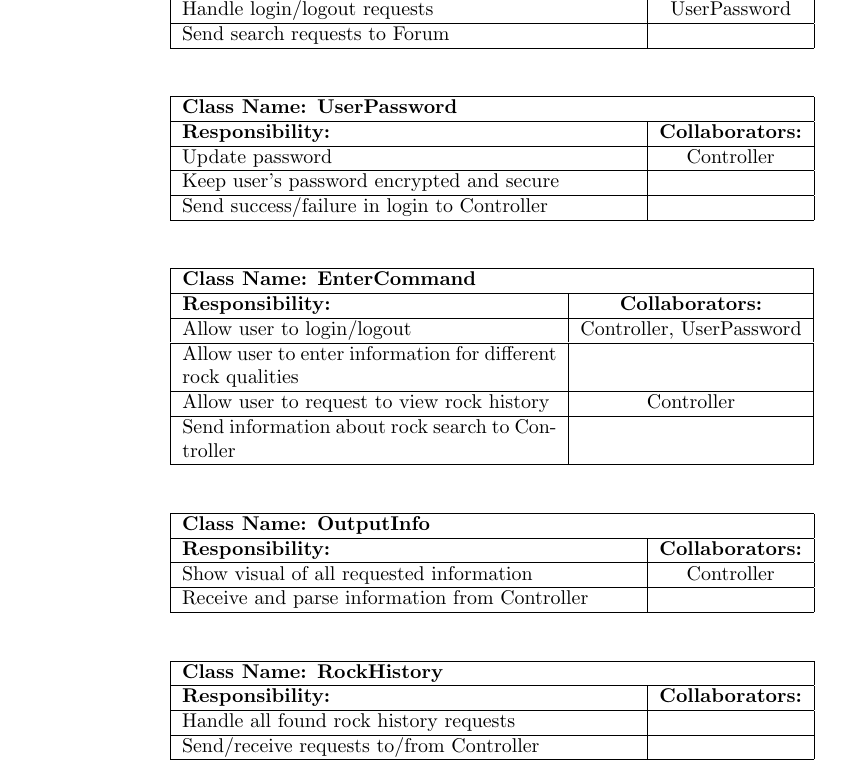
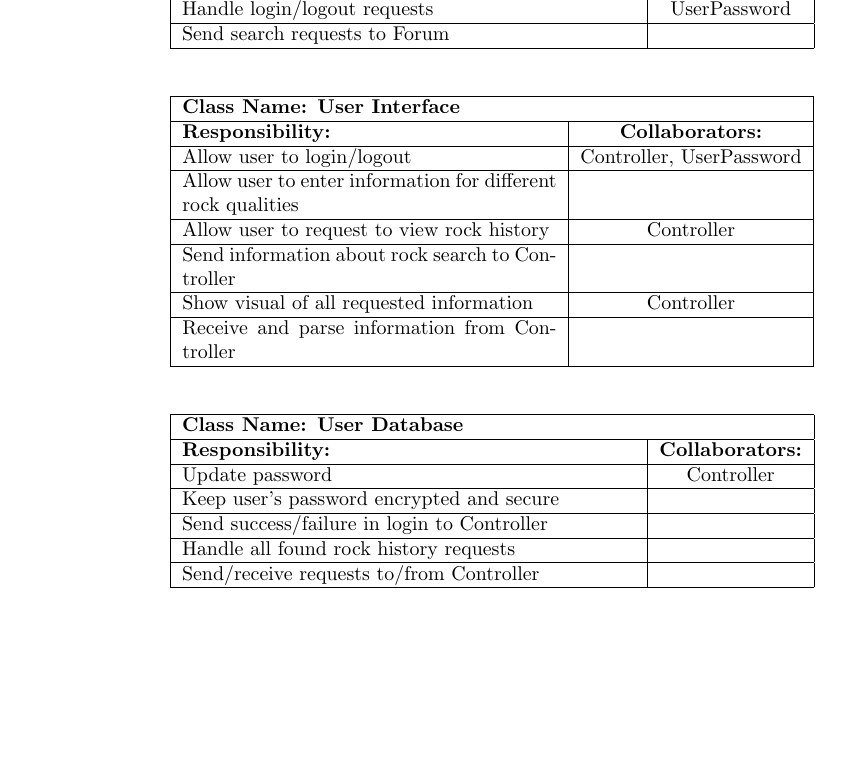
Before and after one commit to EricLeFort/3AO4, a LaTeX document (doc/ArchDesign/ArchDesign.tex): part of page 7 of 9, cut so that both start at the same text. Compiled offline with pdfLaTeX.

Commit message:
Second draft of the HLA design document

```diff
--- a/doc/ArchDesign/ArchDesign.tex
+++ b/doc/ArchDesign/ArchDesign.tex
@@ -113,44 +113,28 @@ This section should contain all of your CRC cards.
 	\end{tabular}
 \end{table}
 
-\begin{table}[!ht]
-	\centering
-	\begin{tabular}{| p{8cm} | c |} \hline
-		\multicolumn{2}{|l|}{\textbf{Class Name: UserPassword}} \\ \hline
-		\textbf{Responsibility:} & \textbf{Collaborators:} \\ \hline
-		Update password & Controller\\ \hline
-		Keep user's password encrypted and secure & \\ \hline
-		Send success/failure in login to Controller & \\ \hline
-	\end{tabular}
-\end{table}
-
-\begin{table}[!ht]
+\begin{table}[!htb]
 	\centering
 	\begin{tabular}{| p{6.6cm} | c |} \hline
-		\multicolumn{2}{|l|}{\textbf{Class Name: EnterCommand}} \\ \hline
+		\multicolumn{2}{|l|}{\textbf{Class Name: User Interface}} \\ \hline
 		\textbf{Responsibility:} & \textbf{Collaborators:} \\ \hline
 		Allow user to login/logout & Controller, UserPassword\\ \hline
 		Allow user to enter information for different rock qualities & \\ \hline
 		Allow user to request to view rock history & Controller\\ \hline
 		Send information about rock search to Controller & \\ \hline
-	\end{tabular}
-\end{table}
-
-\begin{table}[!ht]
-	\centering
-	\begin{tabular}{| p{8cm} | c |} \hline
-		\multicolumn{2}{|l|}{\textbf{Class Name: OutputInfo}} \\ \hline
-		\textbf{Responsibility:} & \textbf{Collaborators:} \\ \hline
 		Show visual of all requested information & Controller\\ \hline
 		Receive and parse information from Controller & \\ \hline
 	\end{tabular}
 \end{table}
 
-\begin{table}[!ht]
+\begin{table}[!htb]
 	\centering
 	\begin{tabular}{| p{8cm} | c |} \hline
-		\multicolumn{2}{|l|}{\textbf{Class Name: RockHistory}} \\ \hline
+		\multicolumn{2}{|l|}{\textbf{Class Name: User Database}} \\ \hline
 		\textbf{Responsibility:} & \textbf{Collaborators:} \\ \hline
+		Update password & Controller\\ \hline
+		Keep user's password encrypted and secure & \\ \hline
+		Send success/failure in login to Controller & \\ \hline
 		Handle all found rock history requests & \\ \hline
 		Send/receive requests to/from Controller & \\ \hline
 	\end{tabular}
```
Also changed, not shown: doc/ArchDesign/ArchDesign.pdf, doc/resources/AnalysisClassDiagram.png, doc/ArchDesign/ArchDesign.tex (4 more changed lines).
